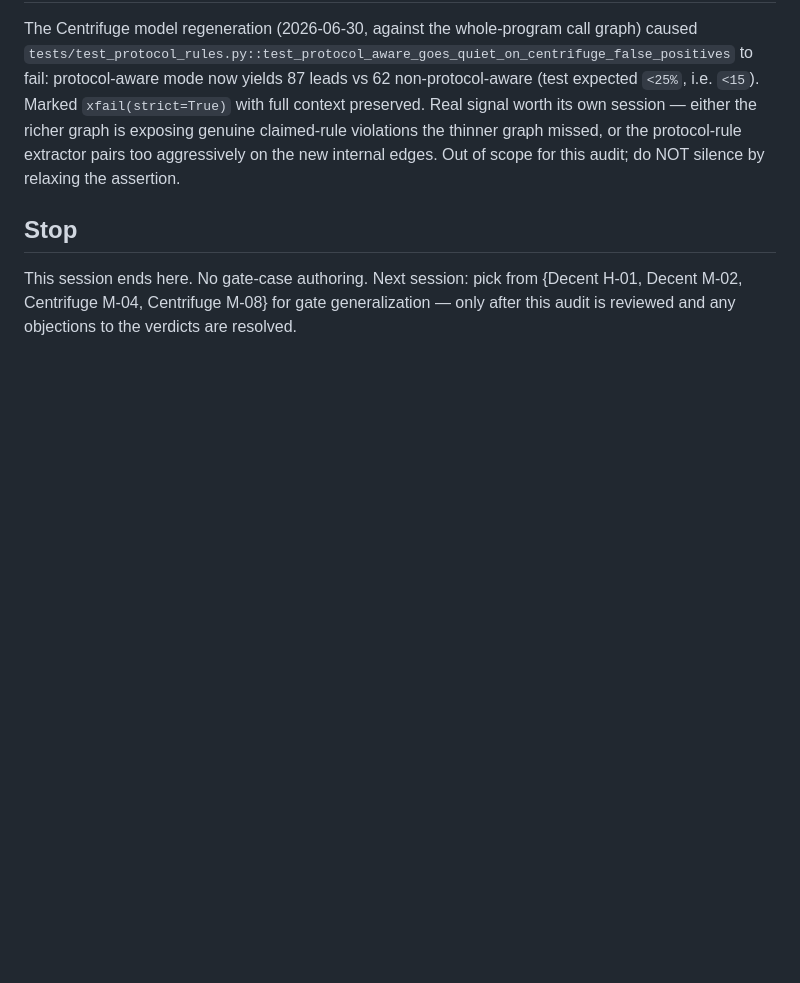
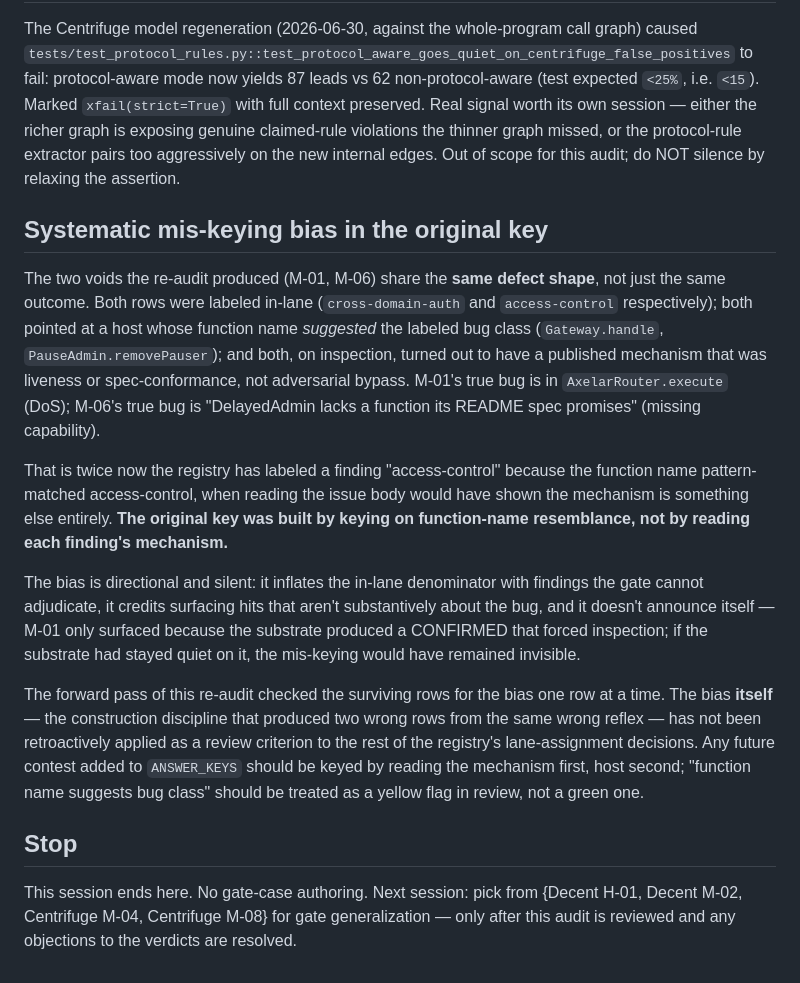
Before and after one commit to k-luecke/zkfwdbld, a Markdown page: verification-agent/docs/KEY_REAUDIT_2026-06-30.md, the part around the change. Drawn GitHub-style; blank space fills up the shorter version.

Commit message:
verification-agent: record the systematic mis-keying bias the re-audit surfaced
Two voids (M-01, M-06) share the same defect shape, not just outcome:
both rows were labeled in-lane because the host's function name
suggested the labeled bug class, while the published mechanism on
inspection turned out to be liveness or spec-conformance rather than
adversarial bypass. The original key was built by keying on function-
name resemblance, not by reading each finding's mechanism.

The bias is directional and silent — it inflates the in-lane denominator,
credits surfacing hits that aren't substantively about the bug, and
doesn't announce itself unless the substrate produces a CONFIRMED that
forces inspection.

The forward pass checked surviving rows one at a time. The bias itself
has not been retroactively applied as a review criterion to the rest of
the registry's lane-assignment decisions. Any future contest added to
ANSWER_KEYS should be keyed by mechanism first, host second; "function
name suggests bug class" should be a yellow flag in review, not green.

```diff
--- a/verification-agent/docs/KEY_REAUDIT_2026-06-30.md
+++ b/verification-agent/docs/KEY_REAUDIT_2026-06-30.md
@@ -122,6 +122,40 @@ or the protocol-rule extractor pairs too aggressively on the new internal
 edges. Out of scope for this audit; do NOT silence by relaxing the
 assertion.
 
+## Systematic mis-keying bias in the original key
+
+The two voids the re-audit produced (M-01, M-06) share the **same defect
+shape**, not just the same outcome. Both rows were labeled in-lane
+(`cross-domain-auth` and `access-control` respectively); both pointed at
+a host whose function name *suggested* the labeled bug class
+(`Gateway.handle`, `PauseAdmin.removePauser`); and both, on inspection,
+turned out to have a published mechanism that was liveness or
+spec-conformance, not adversarial bypass. M-01's true bug is in
+`AxelarRouter.execute` (DoS); M-06's true bug is "DelayedAdmin lacks a
+function its README spec promises" (missing capability).
+
+That is twice now the registry has labeled a finding "access-control"
+because the function name pattern-matched access-control, when reading
+the issue body would have shown the mechanism is something else
+entirely. **The original key was built by keying on function-name
+resemblance, not by reading each finding's mechanism.**
+
+The bias is directional and silent: it inflates the in-lane denominator
+with findings the gate cannot adjudicate, it credits surfacing hits that
+aren't substantively about the bug, and it doesn't announce itself —
+M-01 only surfaced because the substrate produced a CONFIRMED that
+forced inspection; if the substrate had stayed quiet on it, the
+mis-keying would have remained invisible.
+
+The forward pass of this re-audit checked the surviving rows for the
+bias one row at a time. The bias **itself** — the construction
+discipline that produced two wrong rows from the same wrong reflex —
+has not been retroactively applied as a review criterion to the rest of
+the registry's lane-assignment decisions. Any future contest added to
+`ANSWER_KEYS` should be keyed by reading the mechanism first, host
+second; "function name suggests bug class" should be treated as a yellow
+flag in review, not a green one.
+
 ## Stop
 
 This session ends here. No gate-case authoring. Next session: pick from
```
